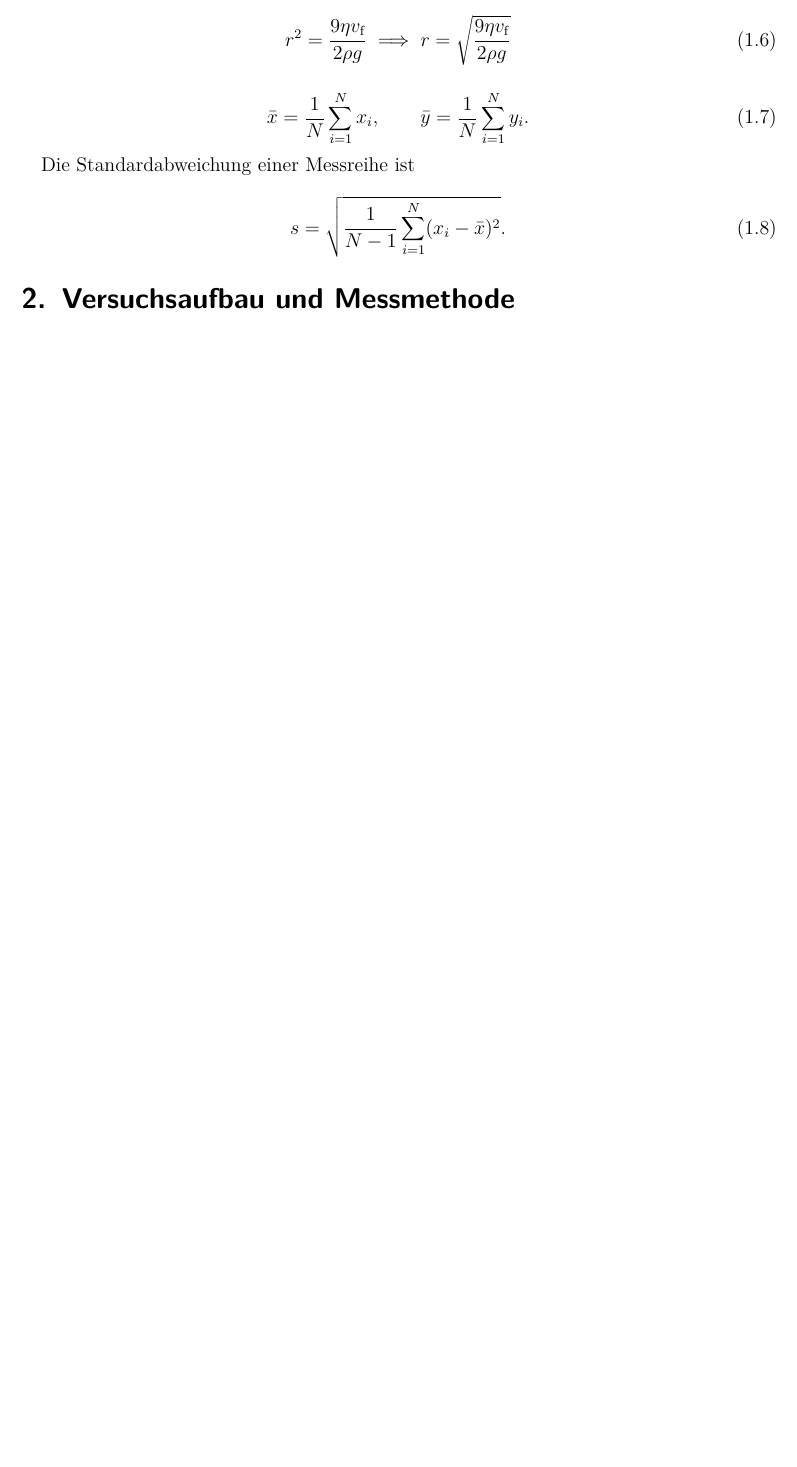
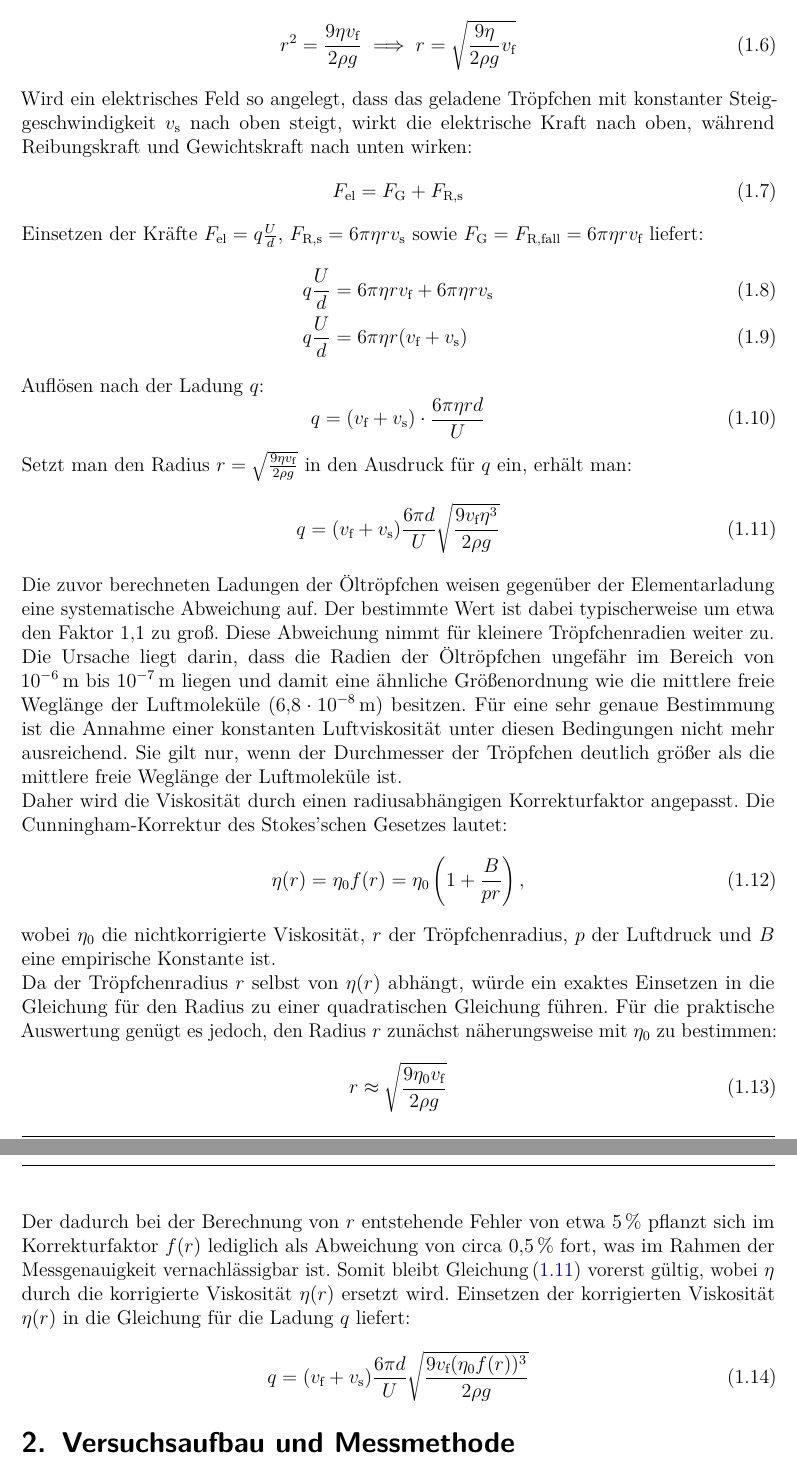
Before and after one commit to IchKaueHolz/PAP1, a LaTeX document (Versuch 22/Auswertung/main.tex): part of page 4 of 6 before the commit and two parts of pages 4 and 5 of 7 after it, the two joined at a grey line, cut so that both start at the same text, the shorter picture padded with empty space. Compiled offline with pdfLaTeX.

Commit message:
Einleitung Fertiggestellt

```diff
--- a/Versuch 22/Auswertung/main.tex
+++ b/Versuch 22/Auswertung/main.tex
@@ -131,22 +133,63 @@ Beim antriebslosen Sinken mit konstanter Sinkgeschwindigkeit $v_{\text{f}}$ (Kr
 \end{equation}
 Auflösen nach dem Tröpfchenradius $r$:
 \begin{equation}
-    r^2 = \frac{9\eta v_{\text{f}}}{2\rho g} \implies r = \sqrt{\frac{9\eta v_{\text{f}}}{2\rho g}}
+    r^2 = \frac{9\eta v_{\text{f}}}{2\rho g} \implies r = \sqrt{\frac{9\eta}{2\rho g}v_{\text{f}}} \label{radius}
+\end{equation}
+
+\noindent
+Wird ein elektrisches Feld so angelegt, dass das geladene Tröpfchen mit konstanter Steiggeschwindigkeit $v_{\text{s}}$ nach oben steigt, wirkt die elektrische Kraft nach oben, während Reibungskraft und Gewichtskraft nach unten wirken:
+\begin{equation}
+    F_{\text{el}} = F_{\text{G}} + F_{\text{R,s}}
+\end{equation}
+Einsetzen der Kräfte $F_{\text{el}} = q \frac{U}{d}$, $F_{\text{R,s}} = 6\pi\eta r v_{\text{s}}$ sowie $F_{\text{G}} = F_{\text{R,fall}} = 6\pi\eta r v_{\text{f}}$ liefert:
+\begin{align}
+    q \frac{U}{d} &= 6\pi\eta r v_{\text{f}} + 6\pi\eta r v_{\text{s}} \\
+    q \frac{U}{d} &= 6\pi\eta r (v_{\text{f}} + v_{\text{s}})
+\end{align}
+Auflösen nach der Ladung $q$:
+\begin{equation}
+    q = (v_{\text{f}} + v_{\text{s}}) \cdot \frac{6\pi\eta r d}{U}
+\end{equation}
+Setzt man den Radius $r = \sqrt{\frac{9\eta v_{\text{f}}}{2\rho g}}$ in den Ausdruck für $q$ ein, erhält man:
+\begin{equation}
+    q = (v_{\text{f}} + v_{\text{s}}) \frac{6\pi d}{U} \sqrt{\frac{9 v_{\text{f}} \eta^3}{2\rho g}} \label{Ladung}
+\end{equation}
+Die zuvor berechneten Ladungen der Öltröpfchen weisen gegenüber der
+Elementarladung eine systematische Abweichung auf. Der bestimmte Wert ist
+dabei typischerweise um etwa den Faktor $1{,}1$ zu groß. Diese Abweichung
+nimmt für kleinere Tröpfchenradien weiter zu.
+\newline
+Die Ursache liegt darin, dass die Radien der Öltröpfchen ungefähr im Bereich
+von $\SIrange{e-6}{e-7}{\meter}$ liegen und damit eine ähnliche Größenordnung
+wie die mittlere freie Weglänge der Luftmoleküle (\SI{6.8e-8}{\meter}) besitzen.
+Für eine sehr genaue Bestimmung ist die Annahme einer konstanten Luftviskosität unter diesen Bedingungen nicht mehr ausreichend.
+Sie gilt nur, wenn der Durchmesser der Tröpfchen deutlich größer als die
+mittlere freie Weglänge der Luftmoleküle ist.
+\newline
+Daher wird die Viskosität durch einen radiusabhängigen Korrekturfaktor
+angepasst. Die Cunningham-Korrektur des Stokes'schen Gesetzes lautet:
+\begin{equation}
+    \eta(r) = \eta_0 f(r)
+    = \eta_0\left(1+\frac{B}{pr}\right),
+    \label{Cunningham}
+\end{equation}
+wobei $\eta_0$ die nichtkorrigierte Viskosität, $r$ der Tröpfchenradius,
+$p$ der Luftdruck und $B$ eine empirische Konstante ist.\newline
+Da der Tröpfchenradius $r$ selbst von $\eta(r)$ abhängt,
+würde ein exaktes Einsetzen in die Gleichung für den Radius zu einer quadratischen Gleichung führen.
+Für die praktische Auswertung genügt es jedoch, den Radius $r$ zunächst näherungsweise mit $\eta_0$ zu bestimmen:
+\begin{equation}
+    r \approx \sqrt{\frac{9\eta_0 v_{\text{f}}}{2\rho g}}
+\end{equation}
+Der dadurch bei der Berechnung von $r$ entstehende Fehler von etwa 5\,\% pflanzt sich im Korrekturfaktor $f(r)$ lediglich als Abweichung von circa 0,5\,\% fort,
+was im Rahmen der Messgenauigkeit vernachlässigbar ist.
+Somit bleibt Gleichung\,\eqref{Ladung} vorerst gültig, wobei $\eta$ durch die korrigierte Viskosität $\eta(r)$ ersetzt wird.
+Einsetzen der korrigierten Viskosität $\eta(r)$ in die Gleichung für die Ladung $q$ liefert:
+\begin{equation}
+    q = (v_{\text{f}} + v_{\text{s}}) \frac{6\pi d}{U} \sqrt{\frac{9 v_{\text{f}} (\eta_\text{0}f(r))^3}{2\rho g}} \label{Ladung_korrigiert}
 \end{equation}
 
 
-\begin{equation}
-    \begin{aligned}
-        \bar{x} = \frac{1}{N}\sum_{i=1}^{N} x_i,
-        \qquad
-        \bar{y} = \frac{1}{N}\sum_{i=1}^{N} y_i.
-    \end{aligned}
-\end{equation}
-
-Die Standardabweichung einer Messreihe ist
-\begin{equation}
-    s = \sqrt{\frac{1}{N-1}\sum_{i=1}^{N}(x_i - \bar{x})^2 }.
-\end{equation}
 
 \section{Versuchsaufbau und Messmethode}
 
```
Also changed, not shown: Versuch 22/Auswertung/main.pdf, Versuch 22/Auswertung/main.tex (14 more changed lines).
